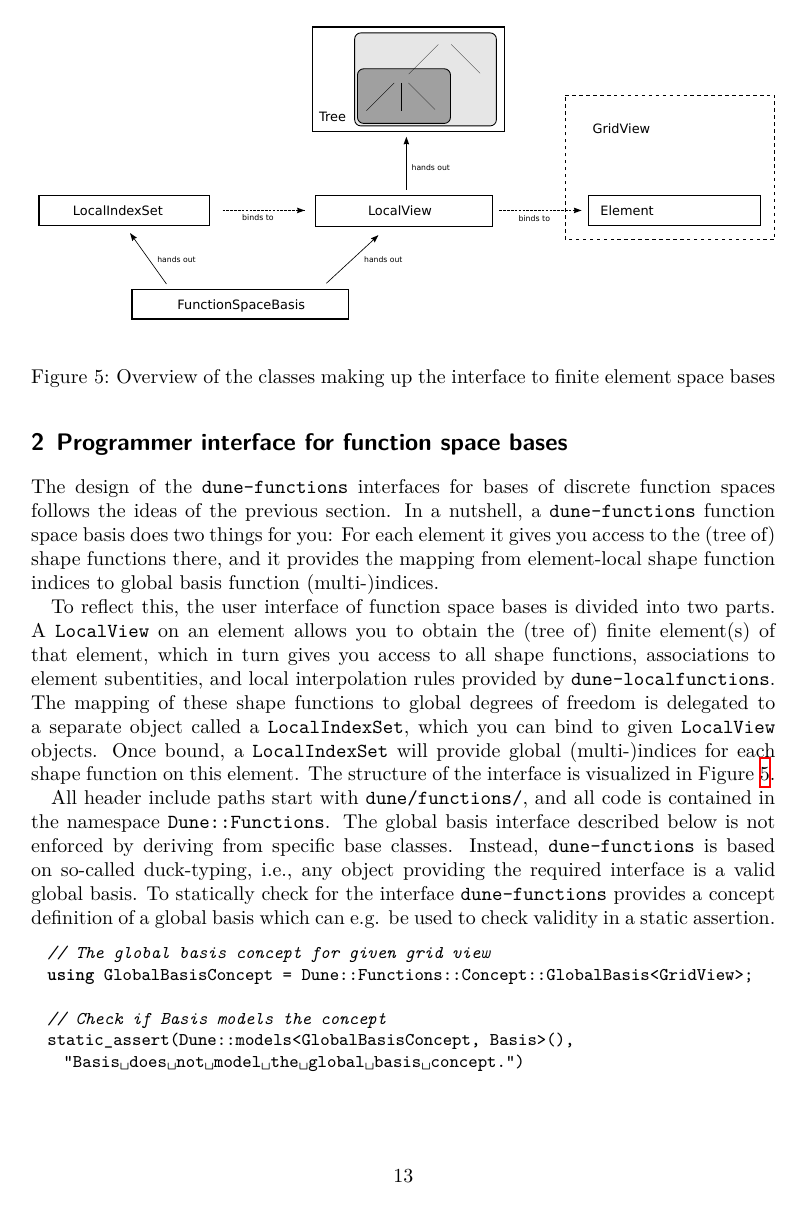
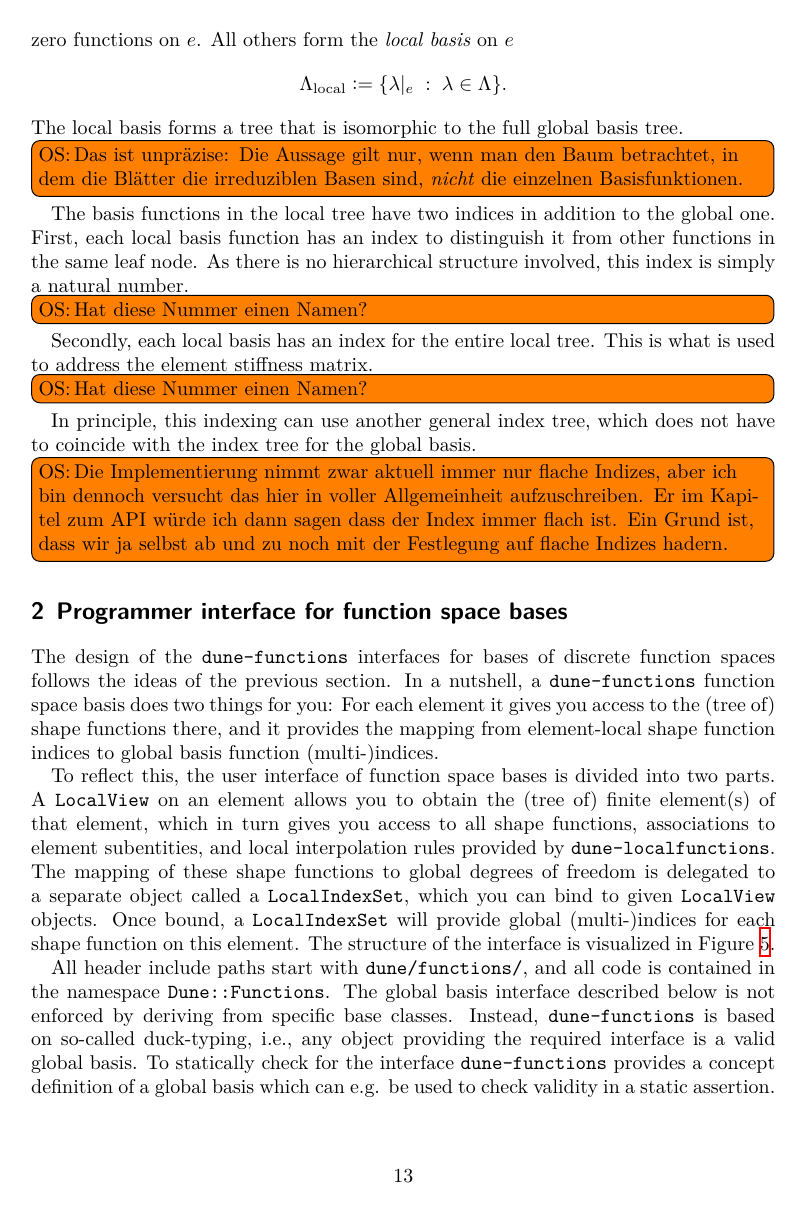
Before and after one commit to dune-project/dune-functions, a LaTeX paper (doc/manual/dune-functions-manual.tex): page 13 of 39 before the commit and page 13 of 40 after it. Compiled offline with XeLaTeX.

Commit message:
Start writing on localizing bases to single elements
It is not a lot of text.  Actually, I can't think of much
more to write here.

```diff
--- a/doc/manual/dune-functions-manual.tex
+++ b/doc/manual/dune-functions-manual.tex
@@ -726 +715,0 @@ In total, for a tree with $N$ power nodes we obtain $2^N$ different ways to orde
-\end{itemize}
@@ -727,3 +724,28 @@ In total, for a tree with $N$ power nodes we obtain $2^N$ different ways to orde
+Of these restricted functions, we discard all those that are constant zero functions on $e$.
+All others form the \emph{local basis} on $e$
+\begin{equation*}
+ \Lambda_\text{local}
+ \colonequals
+ \{ \lambda|_e \; : \; \lambda \in \Lambda \}.
+\end{equation*}
+The local basis forms a tree that is isomorphic to the full global basis tree.
+\todosander{Das ist unpräzise: Die Aussage gilt nur, wenn man den Baum betrachtet, in dem
+  die Blätter die irreduziblen Basen sind, \emph{nicht} die einzelnen Basisfunktionen.}
+
+The basis functions in the local tree have two indices in addition to the global one.
+First, each local basis function has an index to distinguish it from other functions in the
+same leaf node.  As there is no hierarchical structure involved, this index is simply a
+natural number.
+\todosander{Hat diese Nummer einen Namen?}
+Secondly, each local basis has an index for the entire local tree.  This is what is used to address
+the element stiffness matrix.
+\todosander{Hat diese Nummer einen Namen?}
+In principle, this indexing can use another general index tree, which does not have to coincide
+with the index tree for the global basis.
+\todosander{Die Implementierung nimmt zwar aktuell immer nur flache Indizes, aber ich bin dennoch
+ versucht das hier in voller Allgemeinheit aufzuschreiben.  Er im Kapitel zum API würde ich dann
+ sagen dass der Index immer flach ist.  Ein Grund ist, dass wir ja selbst ab und zu noch mit
+ der Festlegung auf flache Indizes hadern.}
 
 
 \section{Programmer interface for function space bases}
```
Also changed, not shown: doc/manual/dune-functions-manual.tex (18 more changed lines).
